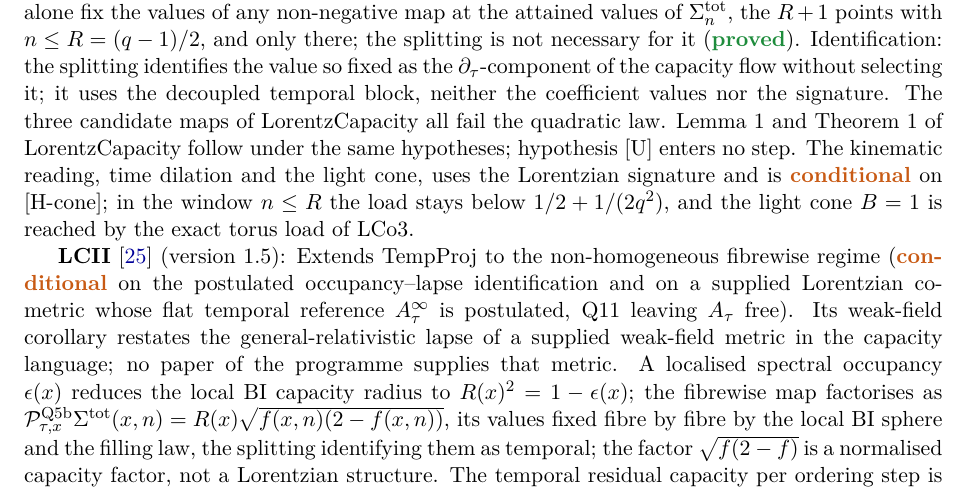
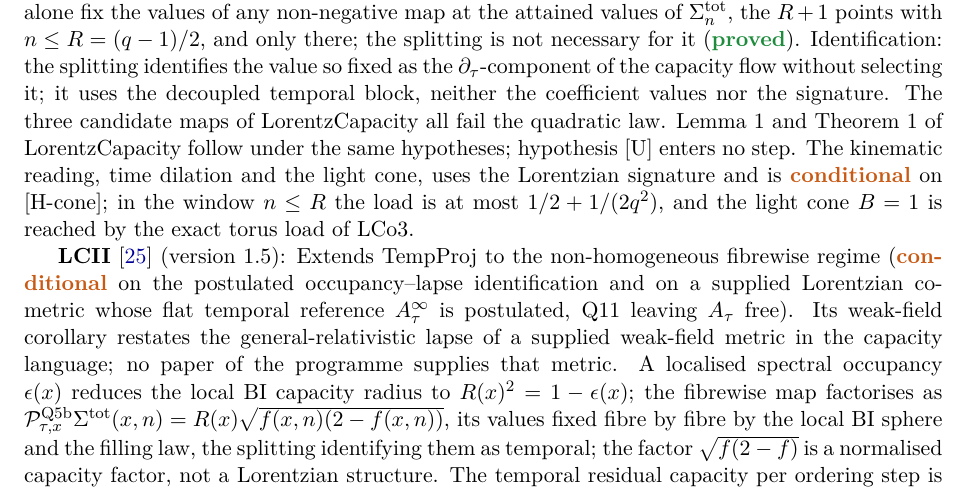
Before and after one commit to Cosmochrony/program, a LaTeX paper (tex/program.tex): part of page 33 of 91, cut so that both start at the same text. Compiled offline with pdfLaTeX.

Commit message:
I-2 review round 1: attained-values interval, role of (W) (closed form, not uniqueness), load at most B_R, light-cone reading under [H-cone]; wording fixes

```diff
--- a/tex/program.tex
+++ b/tex/program.tex
@@ -2130,7 +2130,7 @@ A Structural Roadmap and Paper Inventory}
     The three candidate maps of LorentzCapacity all fail the quadratic law.
     Lemma~1 and Theorem~1 of LorentzCapacity follow under the same hypotheses; hypothesis [U] enters no step.
     The kinematic reading, time dilation and the light cone, uses the Lorentzian signature and is \scond{} on
-    [H-cone]; in the window $n \le R$ the load stays below $1/2 + 1/(2q^2)$, and the light cone $B = 1$ is reached
+    [H-cone]; in the window $n \le R$ the load is at most $1/2 + 1/(2q^2)$, and the light cone $B = 1$ is reached
     by the exact torus load of LCo3.
 
     \textbf{LCII}~\cite{Beau2026lco2} (version~1.5): Extends TempProj to the non-homogeneous fibrewise regime
```
